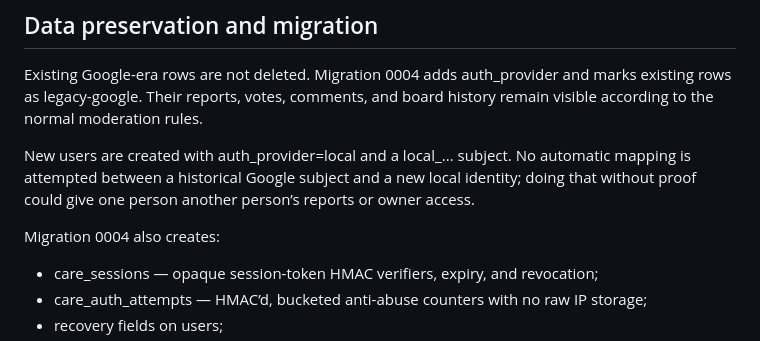
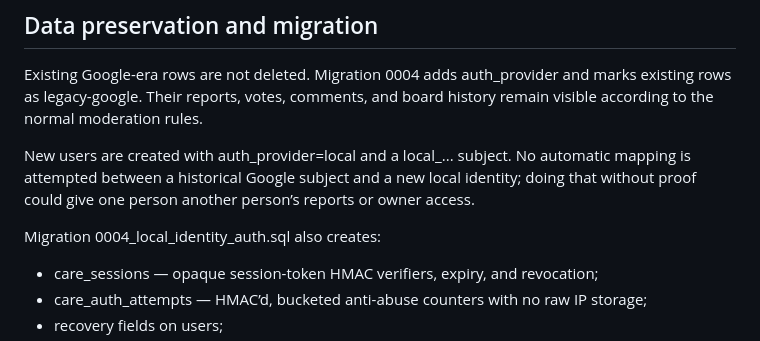
Before and after one commit to mdnahin537/MD-nahin, a Markdown page: care/README.md, the part around the change. Drawn GitHub-style.

Commit message:
Name the local identity migration explicitly

```diff
--- a/care/README.md
+++ b/care/README.md
@@ -91,7 +91,7 @@ Existing Google-era rows are not deleted. Migration 0004 adds auth_provider and
 
 New users are created with auth_provider=local and a local_... subject. No automatic mapping is attempted between a historical Google subject and a new local identity; doing that without proof could give one person another person’s reports or owner access.
 
-Migration 0004 also creates:
+Migration 0004_local_identity_auth.sql also creates:
 
 - care_sessions — opaque session-token HMAC verifiers, expiry, and revocation;
 - care_auth_attempts — HMAC’d, bucketed anti-abuse counters with no raw IP storage;
```
